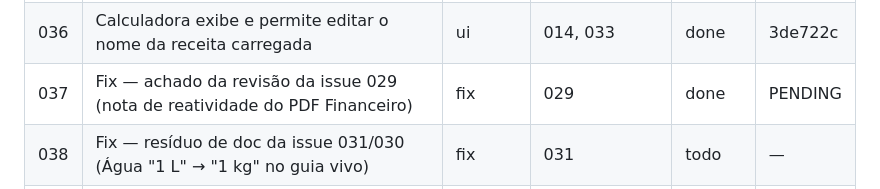
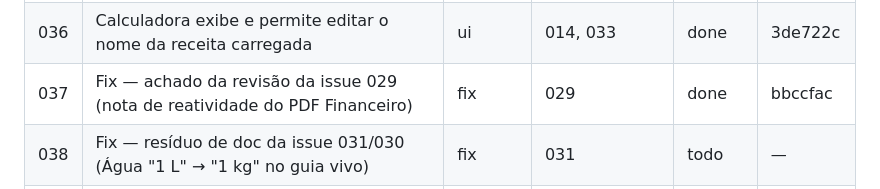
Before and after one commit to cisotar/minhapadaria, a Markdown page: issues/STATE.md, the part around the change. Drawn GitHub-style.

Commit message:
chore(state): registra hash do commit da issue 037
Co-Authored-By: Claude Sonnet 5 <noreply@anthropic.com>

```diff
--- a/issues/STATE.md
+++ b/issues/STATE.md
@@ -38,6 +38,6 @@
 | 034 | Refactor impressão Receita/Custos v2 — cards, fermento, coluna custo | export | 019, 028, 030 | done | 6486296 |
 | 035 | "+ Nova receita" abre modal de nome antes de criar; seed sem Azeite | ui | 017 | done | ff615e1 |
 | 036 | Calculadora exibe e permite editar o nome da receita carregada | ui | 014, 033 | done | 3de722c |
-| 037 | Fix — achado da revisão da issue 029 (nota de reatividade do PDF Financeiro) | fix | 029 | done | PENDING |
+| 037 | Fix — achado da revisão da issue 029 (nota de reatividade do PDF Financeiro) | fix | 029 | done | bbccfac |
 | 038 | Fix — resíduo de doc da issue 031/030 (Água "1 L" → "1 kg" no guia vivo) | fix | 031 | todo | — |
 | 039 | Fix — achado da revisão da issue 035 (aria-label redundante no modal) | fix | 035 | todo | — |
```
